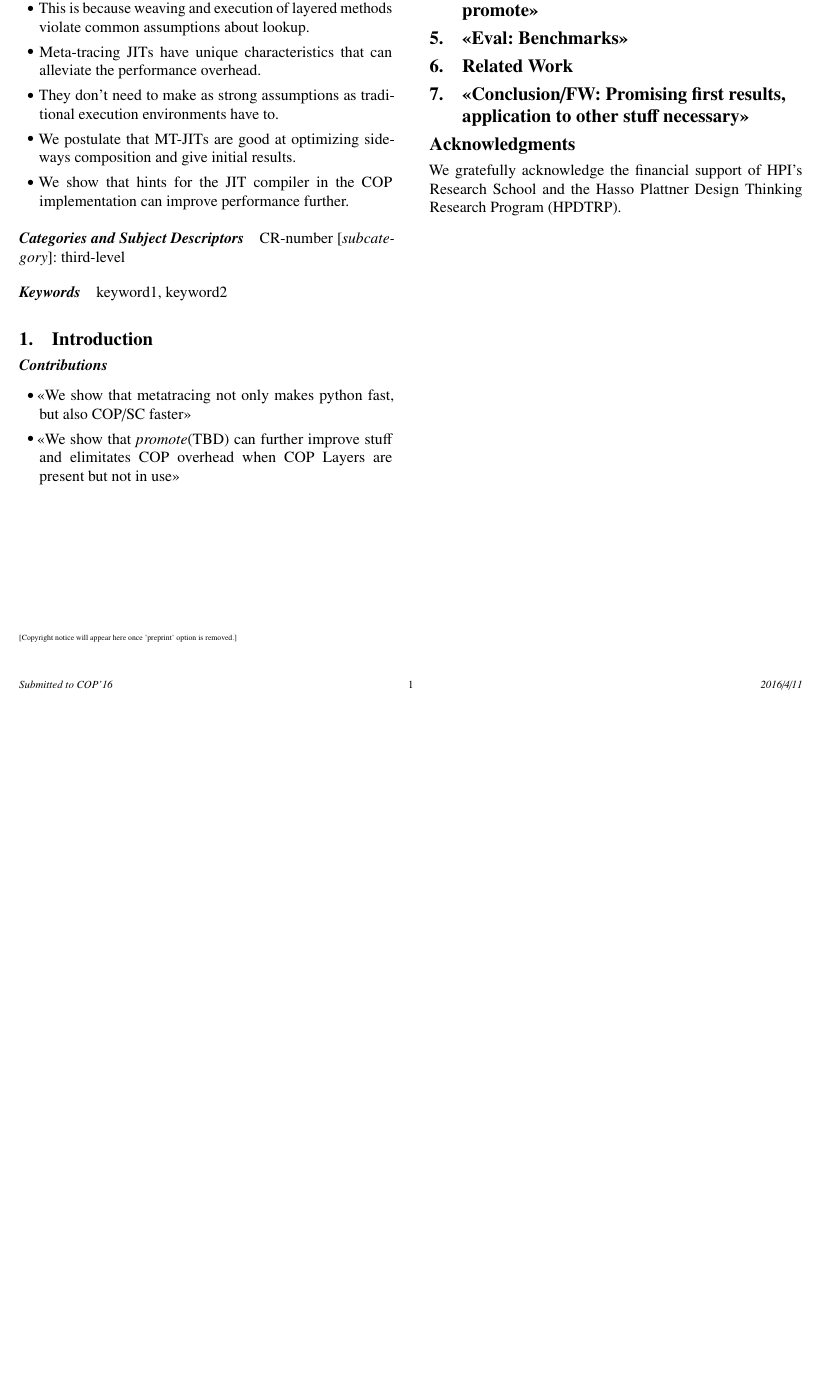
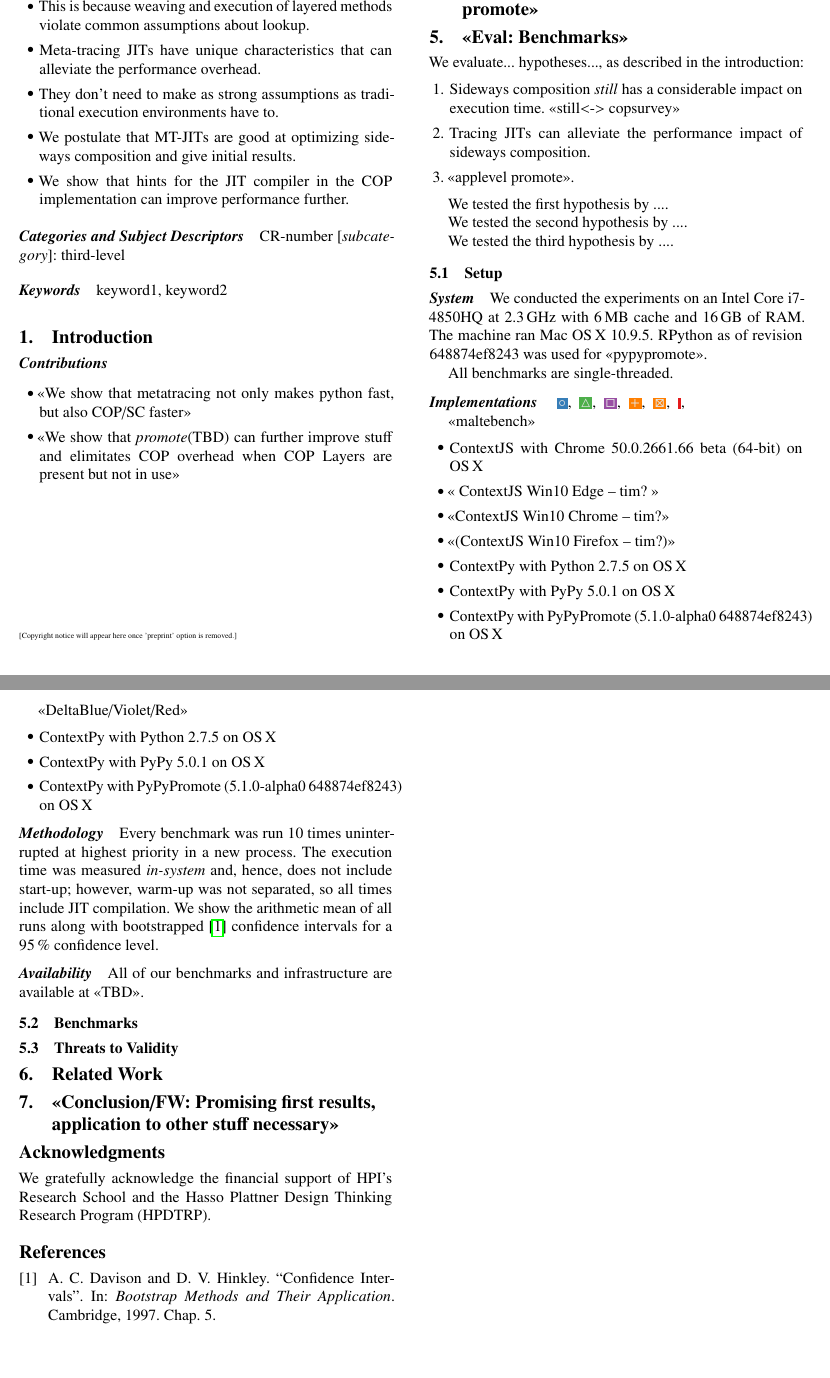
Before and after one commit to krono/cop2016-sidewayscomp, a LaTeX paper (cop2016-sidewayscomp.tex, which reads myheader.sty): part of the page before the commit and two parts of pages 1 and 2 of 2 after it, the two joined at a grey line, cut so that both start at the same text, the shorter picture padded with empty space. Compiled offline with pdfLaTeX; a missing font is replaced by an installed copy or a similar font.

Commit message:
Outline for Benchmarking section

```diff
--- a/cop2016-sidewayscomp.tex
+++ b/cop2016-sidewayscomp.tex
@@ -27,6 +27,9 @@
 \authorinfo{Tobias Pape}
            {Hasso Plattner Institute\\ University of Potsdam, Germany}
            {tobias.pape@hpi.uni-potsdam.de}
+\authorinfo{Tim Felgentreff}
+           {Hasso Plattner Institute\\ University of Potsdam, Germany}
+           {tim.felgentreff@hpi.uni-potsdam.de}
 % \authorinfo{Carl Friedrich Bolz}
 %            {King's College, London}
 %            {cfbolz@gmx.de}
@@ -76,6 +79,102 @@ keyword1, keyword2
 \section{<<Eval: Benchmarks>>}
 
 
+\def\idBox#1#2{%
+\setlength{\fboxsep}{1pt}%
+\colorbox[HTML]{#1}{\textcolor[gray]{0.9}{\rule[0.1pt]{0pt}{5pt}#2}}%
+\xspace}
+
+
+
+We evaluate... hypotheses..., as described in the introduction:
+\begin{enumerate}
+\item Sideways composition \emph{still} has a considerable impact on execution
+  time. <<still<-> copsurvey>>
+\item Tracing JITs can alleviate the performance impact of sideways composition.
+\item <<applevel promote>>.
+\end{enumerate}
+
+
+
+We tested the first hypothesis by ....
+
+We tested the second hypothesis by ....
+
+We tested the third hypothesis by ....
+
+% PYCKET-COPY - DO NOT USE VERBATIM
+% Our evaluation compares \pycket with multiple configurations and systems on
+% a variety of programs. We present the most important results and include full
+% results in supplemental material.
+
+\subsection{Setup}
+\label{sec:setup}
+
+
+\paragraph{System} We conducted the experiments on %
+% MacBook Pro Tobi
+an Intel Core i7-4850HQ at \SI{2.3}{\GHz} with \SI{6}{\mega\byte} cache and
+\SI{16}{\giga\byte} of RAM. The machine ran Mac OS\,X 10.9.5.
+%%%% Surface Tim??
+%
+%%%% Maxinchen
+% an Intel Xeon E5-2650 (Sandy Bridge)  at \SI{2.8}{\GHz} with
+% \SI{20}{\mega\byte} cache and \SI{16}{\giga\byte} of RAM.
+% Although virtualized on Xen, the machine was idle.
+% The machine ran Ubuntu 14.04.1 LTS with a \SI{64}{\bit} Linux 3.2.0.
+RPython as of revision
+648874ef8243
+ was used for <<pypypromote>>.
+
+All benchmarks are single-threaded.
+
+
+\paragraph{Implementations} %
+~\idBox{377EB8}{\(\circ\)}, %
+~\idBox{4DAF4A}{\(\bigtriangleup\)}, %
+~\idBox{984EA3}{\(\square\)}, %
+~\idBox{FF7F00}{\(+\)}, %
+~\idBox{FF7F00}{\(\boxtimes\)}, %
+~\idBox{E41A1C}{\(\)}, %
+
+<<maltebench>>
+\begin{itemize}
+\item ContextJS with Chrome 50.0.2661.66 beta (64-bit) on OS\,X
+\item << ContextJS Win10 Edge -- tim? >>
+\item <<ContextJS Win10 Chrome -- tim?>>
+\item <<(ContextJS Win10 Firefox -- tim?)>>
+\item ContextPy with Python 2.7.5 on OS\,X
+\item ContextPy with PyPy 5.0.1 on OS\,X
+\item ContextPy with PyPyPromote (5.1.0-alpha0 648874ef8243) on OS\,X
+\end{itemize}
+
+<<DeltaBlue/Violet/Red>>
+\begin{itemize}
+\item ContextPy with Python 2.7.5 on OS\,X
+\item ContextPy with PyPy 5.0.1 on OS\,X
+\item ContextPy with PyPyPromote (5.1.0-alpha0 648874ef8243) on OS\,X
+\end{itemize}
+
+\paragraph{Methodology} Every benchmark was run 10 times
+uninterrupted at highest
+priority in a new process. The execution time was measured
+\emph{in-system} and, hence, does not include start-up; however, warm-up was
+not separated, so all times include JIT compilation. We
+show the arithmetic mean of all  runs along with
+bootstrapped~\cite{davison+:1997:confidence-intervals} confidence intervals
+for a \SI{95}{\percent} confidence level.
+
+%\footnote{Raw figures can be  found as an appendix (\autoref{tab:all})}
+
+\paragraph{Availability}  All of our benchmarks and infrastructure
+ are available at <<TBD>>.
+
+
+\subsection{Benchmarks}
+
+
+\subsection{Threats to Validity}
+
 
 \section{Related Work}
 
--- a/myheader.sty
+++ b/myheader.sty
@@ -11,8 +11,12 @@
   balance,
   booktabs,
   relsize,
-  csquotes
+  csquotes,
+  xspace,
+  color,
 }
+\usepackage[table,svgnames,usenames,dvipsnames,x11names]{xcolor}
+
 \usepackage[shortcuts]{extdash}
 \usepackage[activate,final]{microtype}[2011/08/18]
 \microtypesetup{protrusion,stretch=9,shrink=15,step=3,letterspace=25,tracking=smallcaps}
```
Also changed, not shown: references.bib (+19 -0 lines).
